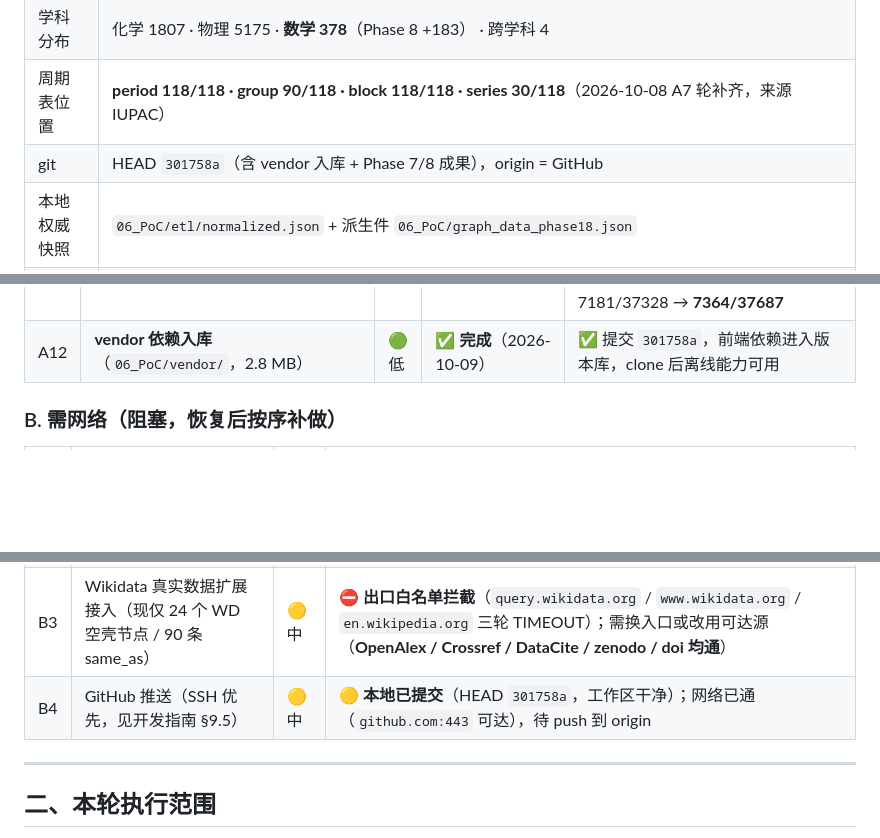
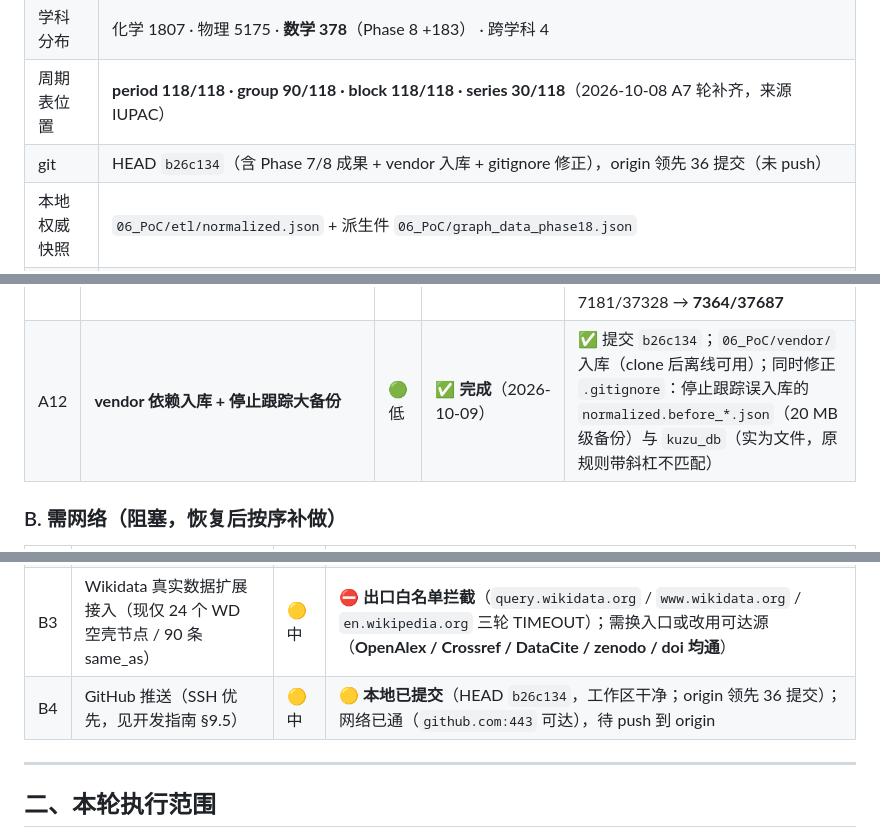
Before and after one commit to zhing99-hash/STTP, a Markdown page: 00_项目管理/下一步开发计划_20261008.md, 3 parts joined by grey strips. GitHub-like rendering; blank space fills up the shorter version.

Commit message:
docs: 计划文档同步 git 提交号（b26c134）与 A12/B4 状态

```diff
--- a/00_项目管理/下一步开发计划_20261008.md
+++ b/00_项目管理/下一步开发计划_20261008.md
@@ -15,7 +15,7 @@
 | 节点类型 | Formula 5081 · Reaction 811 · Molecule 754 · **Paper 181**（Phase 8 新增） · **Element 118**（A5 去重前 138） · **PhysicalQuantity 129**（A7 +12） · Symbol 113 · FunctionalGroup 76 · **MathConcept 13**（Phase 7b +5、Phase 8 +2）… |
 | 学科分布 | 化学 1807 · 物理 5175 · **数学 378**（Phase 8 +183） · 跨学科 4 |
 | 周期表位置 | **period 118/118 · group 90/118 · block 118/118 · series 30/118**（2026-10-08 A7 轮补齐，来源 IUPAC） |
-| git | HEAD `301758a`（含 vendor 入库 + Phase 7/8 成果），origin = GitHub |
+| git | HEAD `b26c134`（含 Phase 7/8 成果 + vendor 入库 + gitignore 修正），origin 领先 36 提交（未 push） |
 | 本地权威快照 | `06_PoC/etl/normalized.json` + 派生件 `06_PoC/graph_data_phase18.json` |
 | 可视化 | `06_PoC/graph_view.html` + `viz_server.py`（8765，`GRAPH_DATA_FILE` = phase18） |
 | **网络** | ✅ **可达**（cdnjs / jsdelivr / GitHub / PyPI / zenodo / doi / **OpenAlex** / **Crossref** / **DataCite**） |
@@ -45,7 +45,7 @@
 | A9 | Kuzu 演示脚本幂等化（`CREATE NODE TABLE` 加 `IF NOT EXISTS`） | 🟢 低 | ✅ **完成**（2026-10-09） | ✅ DDL 全加 `IF NOT EXISTS`；数据写入改 `MERGE`（节点按 id、边按 起点/类型/终点）；新增 `--fresh`（显式重建）/`--db`/`--limit`；**连续 3 次运行计数一致（300 节点 / 609 边）且无 `already exists`** |
 | A10 | **Phase 7 广度切片补齐（化学平衡 + 数论）** | 🟢 中 | ✅ **完成**（2026-10-09，见 `07_交付物/Phase7广度切片补齐报告_20261009.md`） | ✅ 路线图 Phase 7 清单 13 个子领域**全部覆盖**；CE 41 节点/68 边 + NT 20 节点/45 边；**23 条真实跨学科边**；新增通用合并器 `06_PoC/merge_seed_delta.py`（dry-run 默认）；**9/9 结构自检 PASS**、A4 断网渲染 12/12、A3 回归通过；图谱 7120/37215 → **7181/37328** |
 | A11 | **Phase 8 真实 ETL 首步（OpenAlex 数学文献子图）** | 🟢 中 | ✅ **完成**（2026-10-09，见 `07_交付物/Phase8真实文献子图报告_20261009.md`） | ✅ arXiv 官方 API 被出口白名单**按路径拦截** → 改用可达的 **OpenAlex**；**181 `Paper` + 176 `cites` + 178 `discusses` + 5 `part_of` + 2 领域概念**；Schema 演进 **v0.2**；**15/15 结构自检 PASS**、与 phase17 对比 **0 非预期变化**、A4 断网渲染 12/12；图谱 7181/37328 → **7364/37687** |
-| A12 | **vendor 依赖入库**（`06_PoC/vendor/`，2.8 MB） | 🟢 低 | ✅ **完成**（2026-10-09） | ✅ 提交 `301758a`，前端依赖进入版本库，clone 后离线能力可用 |
+| A12 | **vendor 依赖入库 + 停止跟踪大备份** | 🟢 低 | ✅ **完成**（2026-10-09） | ✅ 提交 `b26c134`；`06_PoC/vendor/` 入库（clone 后离线可用）；同时修正 `.gitignore`：停止跟踪误入库的 `normalized.before_*.json`（20 MB 级备份）与 `kuzu_db`（实为文件，原规则带斜杠不匹配） |
 
 ### B. 需网络（阻塞，恢复后按序补做）
 
@@ -54,7 +54,7 @@
 | B1 | **补推 PhysicsBabel 5000 方程尾部**（~645 节点 / ~7400 边） | 🔴 高 | 受 B2 前置阻塞（Aura 实例暂停）；目标 ~7772 节点 / ~42000 边 |
 | B2 | 把本轮所有离线 delta 推入 Aura 并反向导出权威快照 | 🔴 高 | **实例暂停**（网络已通，但 `853a33bc` 主机名持续 NXDOMAIN → 需先在 console.neo4j.io resume）。编排已就绪：**八步 `push_pending.py`**（元素修复 → 带类型边 → 元素去重 → 周期表修复 → 元素性质 → Phase 7 广度切片 → Phase 8 文献子图 → 反向导出），dry-run 已验证 |
 | B3 | Wikidata 真实数据扩展接入（现仅 24 个 WD 空壳节点 / 90 条 same_as） | 🟡 中 | ⛔ **出口白名单拦截**（`query.wikidata.org` / `www.wikidata.org` / `en.wikipedia.org` 三轮 TIMEOUT）；需换入口或改用可达源（**OpenAlex / Crossref / DataCite / zenodo / doi 均通**） |
-| B4 | GitHub 推送（SSH 优先，见开发指南 §9.5） | 🟡 中 | 🟡 **本地已提交**（HEAD `301758a`，工作区干净）；网络已通（`github.com:443` 可达），待 push 到 origin |
+| B4 | GitHub 推送（SSH 优先，见开发指南 §9.5） | 🟡 中 | 🟡 **本地已提交**（HEAD `b26c134`，工作区干净；origin 领先 36 提交）；网络已通（`github.com:443` 可达），待 push 到 origin |
 
 ---
 
```
